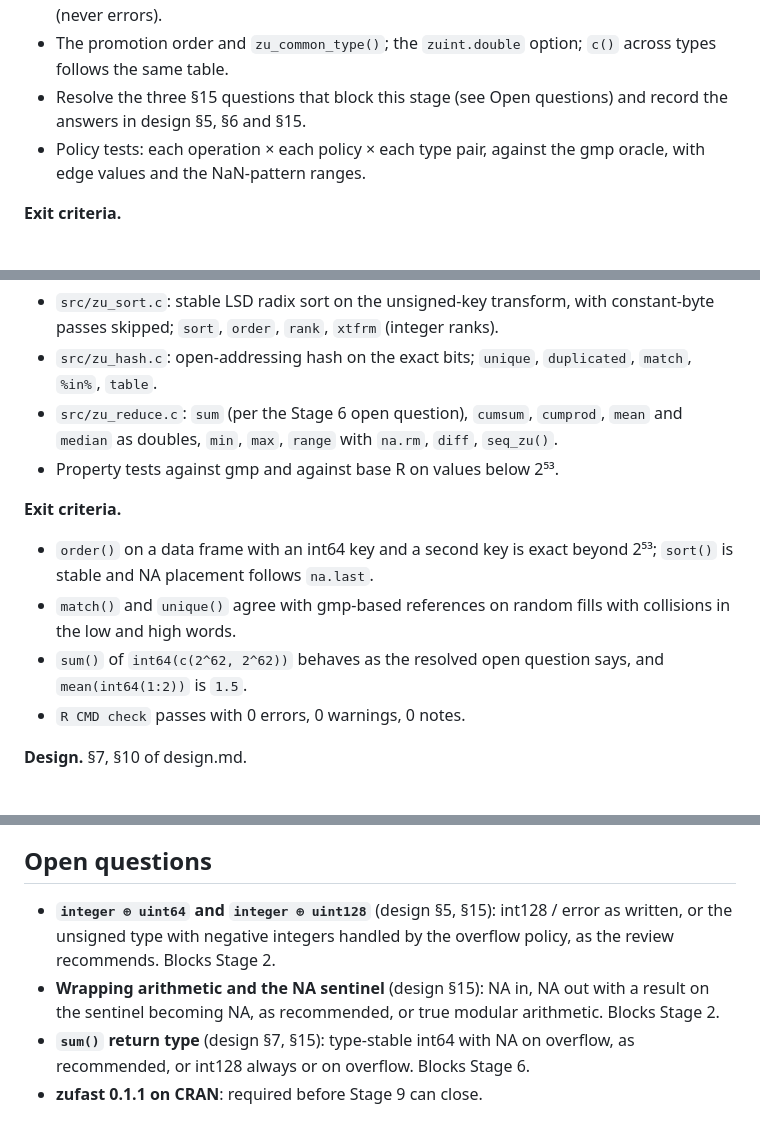
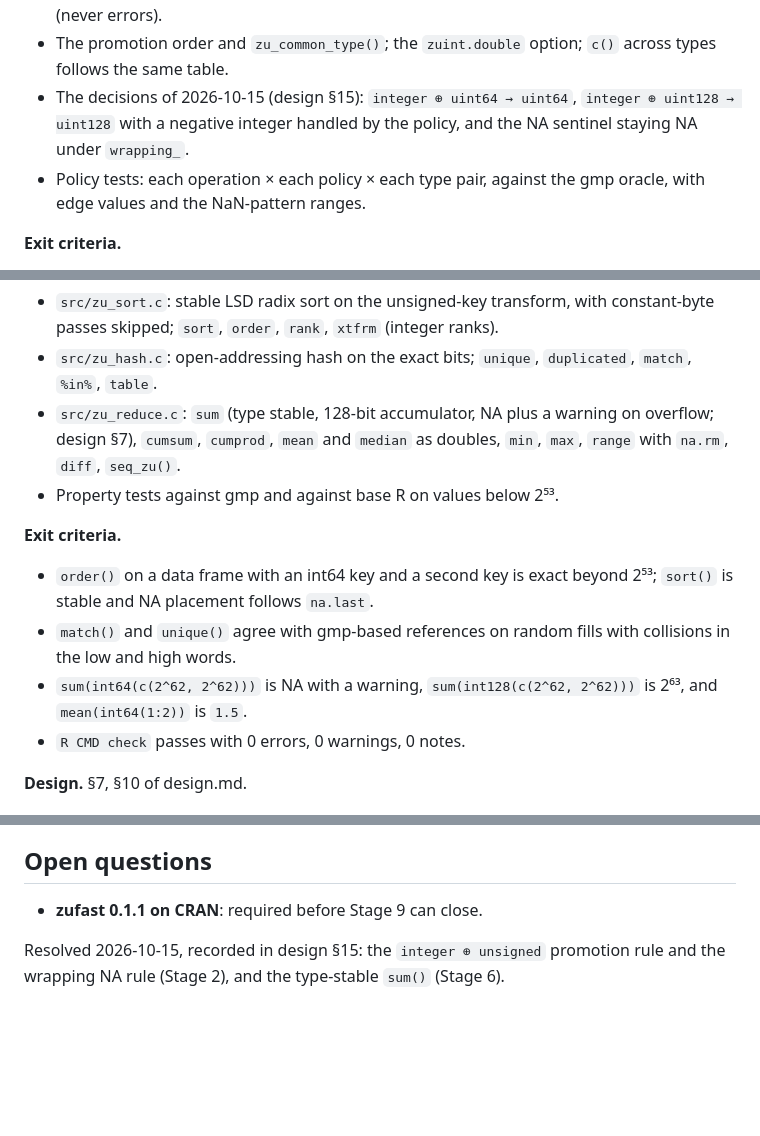
Before and after one commit to pedrobtz/zuint, a Markdown page: .agents/roadmap.md, 3 parts joined by grey strips. Drawn GitHub-style; blank space fills up the shorter version.

```diff
--- a/.agents/roadmap.md
+++ b/.agents/roadmap.md
@@ -141,8 +141,9 @@ signed overflow reaching C.
   against doubles (never errors).
 - The promotion order and `zu_common_type()`; the `zuint.double` option;
   `c()` across types follows the same table.
-- Resolve the three §15 questions that block this stage (see Open
-  questions) and record the answers in design §5, §6 and §15.
+- The decisions of 2026-10-15 (design §15): `integer ⊕ uint64 → uint64`,
+  `integer ⊕ uint128 → uint128` with a negative integer handled by the
+  policy, and the NA sentinel staying NA under `wrapping_`.
 - Policy tests: each operation × each policy × each type pair, against the
   gmp oracle, with edge values and the NaN-pattern ranges.
 
@@ -284,9 +285,9 @@ summaries are exact and type-correct for every type.
   ranks).
 - `src/zu_hash.c`: open-addressing hash on the exact bits; `unique`,
   `duplicated`, `match`, `%in%`, `table`.
-- `src/zu_reduce.c`: `sum` (per the Stage 6 open question), `cumsum`,
-  `cumprod`, `mean` and `median` as doubles, `min`, `max`, `range` with
-  `na.rm`, `diff`, `seq_zu()`.
+- `src/zu_reduce.c`: `sum` (type stable, 128-bit accumulator, NA plus a
+  warning on overflow; design §7), `cumsum`, `cumprod`, `mean` and `median`
+  as doubles, `min`, `max`, `range` with `na.rm`, `diff`, `seq_zu()`.
 - Property tests against gmp and against base R on values below 2⁵³.
 
 **Exit criteria.**
@@ -294,8 +295,8 @@ summaries are exact and type-correct for every type.
   beyond 2⁵³; `sort()` is stable and NA placement follows `na.last`.
 - `match()` and `unique()` agree with gmp-based references on random fills
   with collisions in the low and high words.
-- `sum()` of `int64(c(2^62, 2^62))` behaves as the resolved open question
-  says, and `mean(int64(1:2))` is `1.5`.
+- `sum(int64(c(2^62, 2^62)))` is NA with a warning,
+  `sum(int128(c(2^62, 2^62)))` is 2⁶³, and `mean(int64(1:2))` is `1.5`.
 - `R CMD check` passes with 0 errors, 0 warnings, 0 notes.
 
 **Design.** §7, §10 of design.md.
@@ -403,12 +404,8 @@ default branch's code.
 
 ## Open questions
 
-- **`integer ⊕ uint64` and `integer ⊕ uint128`** (design §5, §15): int128 /
-  error as written, or the unsigned type with negative integers handled by
-  the overflow policy, as the review recommends. Blocks Stage 2.
-- **Wrapping arithmetic and the NA sentinel** (design §15): NA in, NA out
-  with a result on the sentinel becoming NA, as recommended, or true modular
-  arithmetic. Blocks Stage 2.
-- **`sum()` return type** (design §7, §15): type-stable int64 with NA on
-  overflow, as recommended, or int128 always or on overflow. Blocks Stage 6.
 - **zufast 0.1.1 on CRAN**: required before Stage 9 can close.
+
+Resolved 2026-10-15, recorded in design §15: the `integer ⊕ unsigned`
+promotion rule and the wrapping NA rule (Stage 2), and the type-stable
+`sum()` (Stage 6).
```
Also changed, not shown: .agents/design.md (+26 -22 lines).
